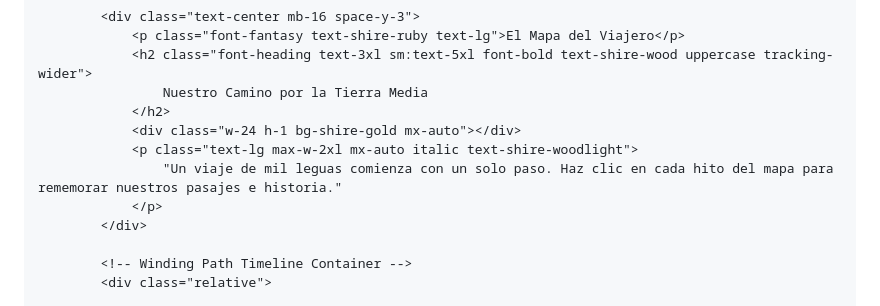
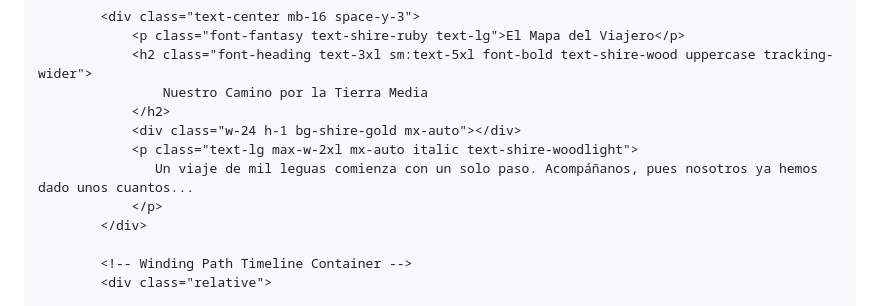
Before and after one commit to SantiMedica/boda, a Markdown page: README.md, the part around the change. Rendered like a GitHub page.

```diff
--- a/README.md
+++ b/README.md
@@ -236,7 +236,7 @@
                 </h2>
                 <div class="w-24 h-1 bg-shire-gold mx-auto"></div>
                 <p class="text-lg max-w-2xl mx-auto italic text-shire-woodlight">
-                    "Un viaje de mil leguas comienza con un solo paso. Haz clic en cada hito del mapa para rememorar nuestros pasajes e historia."
+                   Un viaje de mil leguas comienza con un solo paso. Acompáñanos, pues nosotros ya hemos dado unos cuantos...
                 </p>
             </div>
 
```
